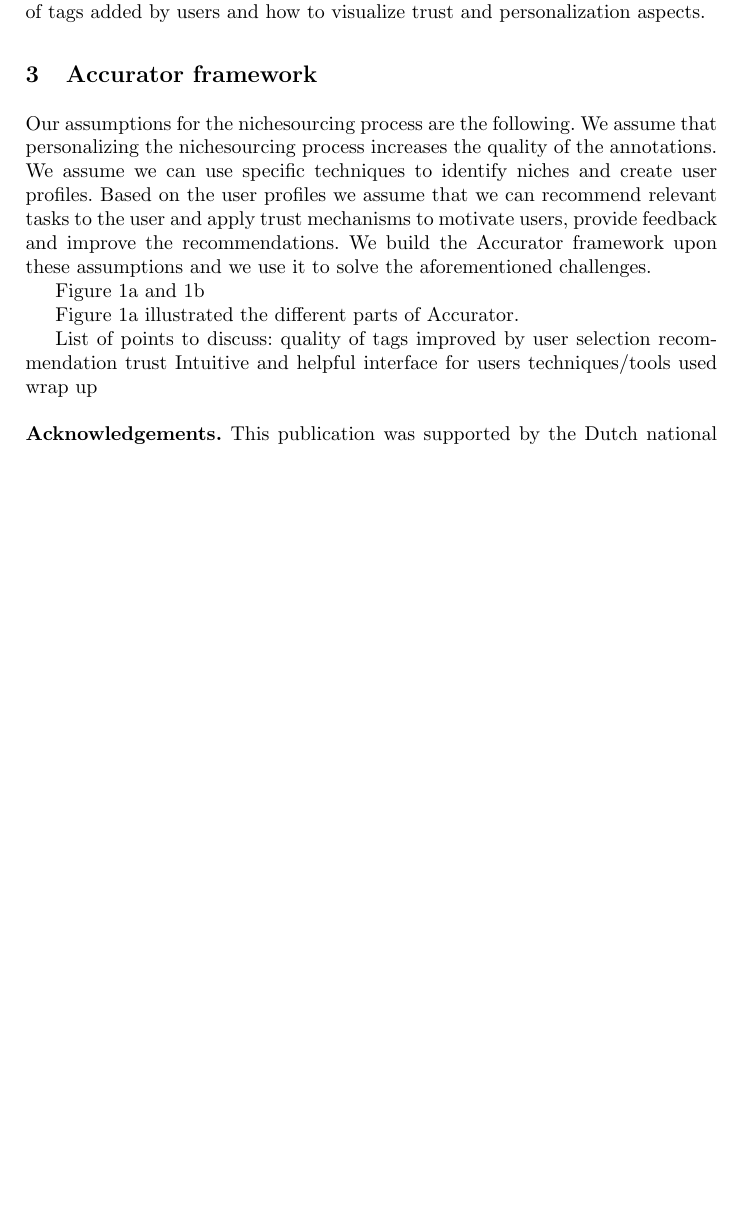
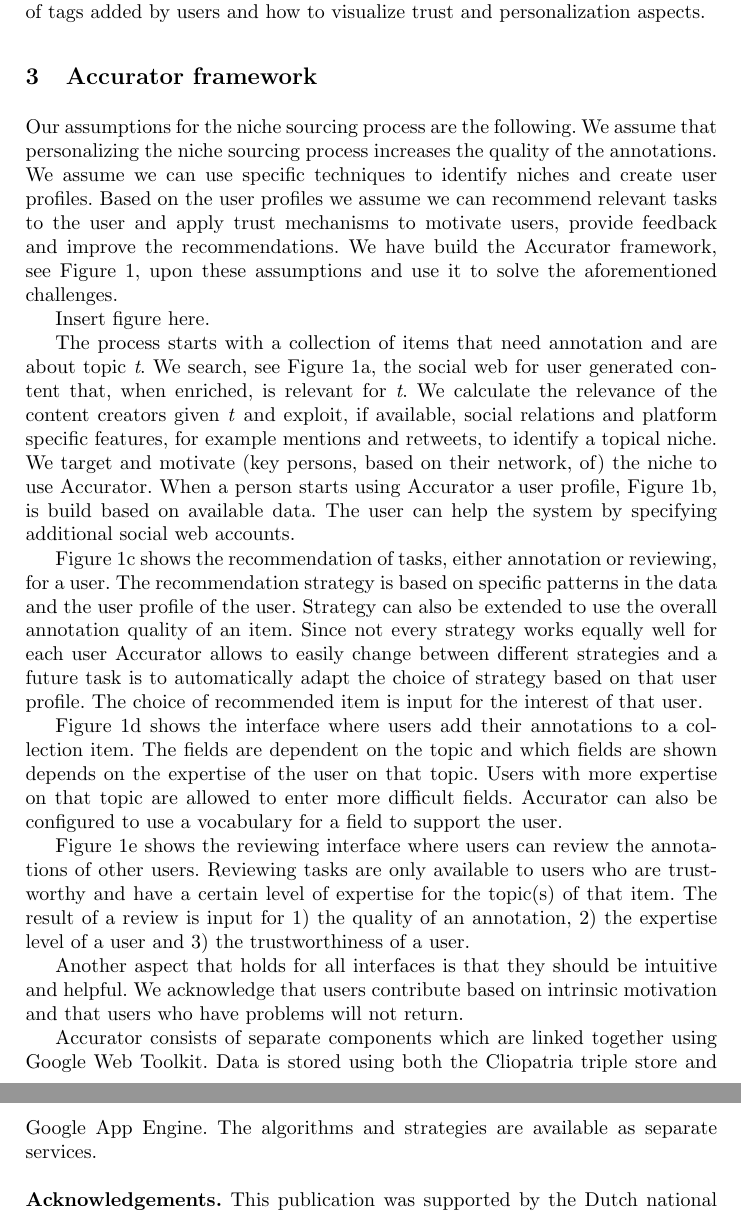
Before and after one commit to joosterman/Accurator, a LaTeX paper (UMAP2013-Demo/demo_paper.tex, which reads UMAP2013-Demo/architecture.tex): part of page 3 of 3 before the commit and two parts of pages 3 and 4 of 4 after it, the two joined at a grey line, cut so that both start at the same text, the shorter picture padded with empty space. Compiled offline with pdfLaTeX.

Commit message:
Added architecture text

```diff
--- a/UMAP2013-Demo/architecture.tex
+++ b/UMAP2013-Demo/architecture.tex
@@ -1,22 +1,17 @@
 \section{Accurator framework}
 \label{architecture}
-Our assumptions for the nichesourcing process are the following.
-We assume that personalizing the nichesourcing process increases the quality of the annotations.
-We assume we can use specific techniques to identify niches and create user profiles.
-% MT: Can we use a different term than "user profiles" here? It might be misleading. What about "expert profiles" or "expertise profiles"?
-Based on the user profiles we assume that we can recommend relevant tasks to the user and apply trust mechanisms to motivate users, provide feedback and improve the recommendations.
-We build the Accurator framework upon these assumptions and we use it to solve the aforementioned challenges.
+Our assumptions for the niche sourcing process are the following. We assume that personalizing the niche sourcing process increases the quality of the annotations. We assume we can use specific techniques to identify niches and create user profiles. Based on the user profiles we assume we can recommend relevant tasks to the user and apply trust mechanisms to motivate users, provide feedback and improve the recommendations.  We have build the Accurator framework, see Figure 1, upon these assumptions and use it to solve the aforementioned challenges.
 
-Figure 1a and 1b
+Insert figure here.
 
-Figure 1a illustrated the different parts of Accurator.
+The process starts with a collection of items that need annotation and are about topic \textit{t}. We search, see Figure 1a,  the social web for user generated content that, when enriched, is relevant for \textit{t}. We calculate the relevance of the content creators given \textit{t} and exploit, if available, social relations and platform specific features, for example mentions and retweets, to identify a topical niche. We target and motivate (key persons, based on their network, of) the niche to use Accurator. When a person starts using Accurator a user profile, Figure 1b, is build based on available data. The user can help the system by specifying additional social web accounts.
 
-List of points to discuss:
-quality of tags improved by
-user selection
-recommendation
-trust
-Intuitive and helpful interface for users
-techniques/tools used
-wrap up
-% MT: We shouldn't forget to describe how we use Accurator in our research.
+Figure 1c shows the recommendation of tasks, either annotation or reviewing, for a user. The recommendation strategy is based on specific patterns in the data and the user profile of the user. Strategy can also be extended to use the overall annotation quality of an item. Since not every strategy works equally well for each user Accurator allows to easily change between different strategies and a future task is to automatically adapt the choice of strategy based on that user profile. The choice of recommended item is input for the interest of that user.
+
+Figure 1d shows the interface where users add their annotations to a collection item. The fields are dependent on the topic and which fields are shown depends on the expertise of the user on that topic. Users with more expertise on that topic are allowed to enter more difficult fields. Accurator can also be configured to use a vocabulary for a field to support the user.
+
+Figure 1e shows the reviewing interface where users can review the annotations of other users. Reviewing tasks are only available to users who are trustworthy and have a certain level of expertise for the topic(s) of that item. The result of a review is input for 1) the quality of an annotation, 2) the expertise level of a user and 3) the trustworthiness of a user.
+
+Another aspect that holds for all interfaces is that they should be intuitive and helpful. We acknowledge that users contribute based on intrinsic motivation and that users who have problems will not return.
+
+Accurator consists of separate components which are linked together using Google Web Toolkit. Data is stored using both the Cliopatria triple store and Google App Engine. The algorithms and strategies are available as separate services.
```
Also changed, not shown: UMAP2013-Demo/demo_paper.pdf, 2 other files.
